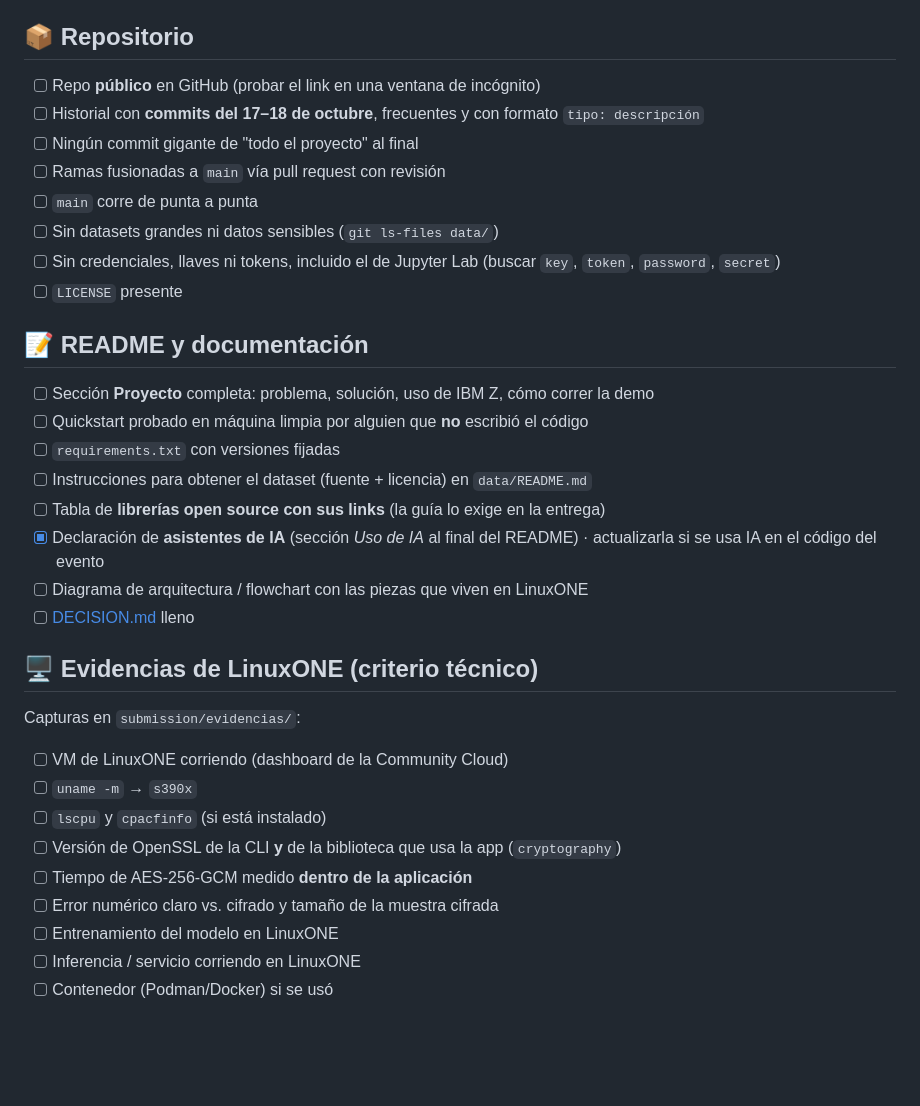
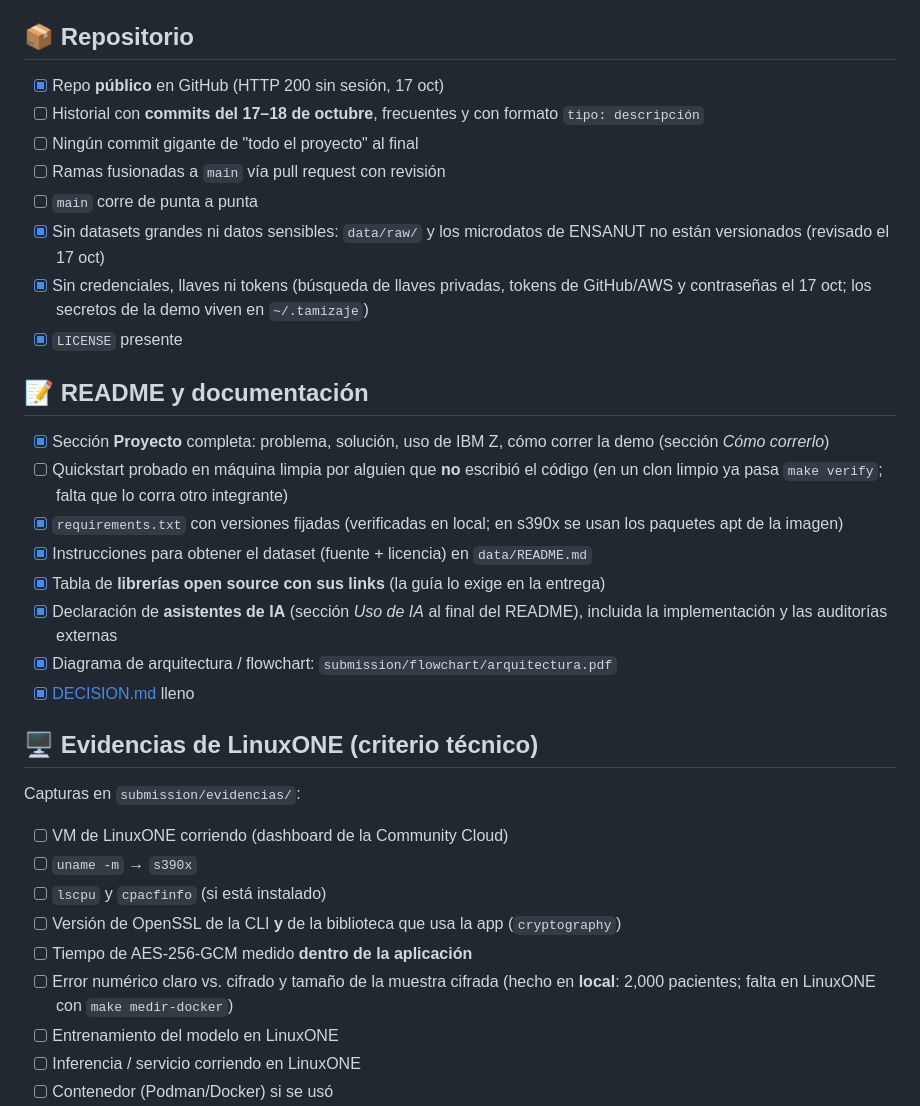
Before and after one commit to UACJ-MIAAD/antimarrulla-ibmz-datathon-2026, a Markdown page: docs/CHECKLIST_ENTREGA.md, the part around the change. Drawn GitHub-style; blank space fills up the shorter version.

Commit message:
docs: checklist de entrega con lo que ya tiene evidencia

```diff
--- a/docs/CHECKLIST_ENTREGA.md
+++ b/docs/CHECKLIST_ENTREGA.md
@@ -15,25 +15,25 @@
 
 ## 📦 Repositorio
 
-- [ ] Repo **público** en GitHub (probar el link en una ventana de incógnito)
+- [x] Repo **público** en GitHub (HTTP 200 sin sesión, 17 oct)
 - [ ] Historial con **commits del 17–18 de octubre**, frecuentes y con formato `tipo: descripción`
 - [ ] Ningún commit gigante de "todo el proyecto" al final
 - [ ] Ramas fusionadas a `main` vía pull request con revisión
 - [ ] `main` corre de punta a punta
-- [ ] Sin datasets grandes ni datos sensibles (`git ls-files data/`)
-- [ ] Sin credenciales, llaves ni tokens, incluido el de Jupyter Lab (buscar `key`, `token`, `password`, `secret`)
-- [ ] `LICENSE` presente
+- [x] Sin datasets grandes ni datos sensibles: `data/raw/` y los microdatos de ENSANUT no están versionados (revisado el 17 oct)
+- [x] Sin credenciales, llaves ni tokens (búsqueda de llaves privadas, tokens de GitHub/AWS y contraseñas el 17 oct; los secretos de la demo viven en `~/.tamizaje`)
+- [x] `LICENSE` presente
 
 ## 📝 README y documentación
 
-- [ ] Sección **Proyecto** completa: problema, solución, uso de IBM Z, cómo correr la demo
-- [ ] Quickstart probado en máquina limpia por alguien que **no** escribió el código
-- [ ] `requirements.txt` con versiones fijadas
-- [ ] Instrucciones para obtener el dataset (fuente + licencia) en `data/README.md`
-- [ ] Tabla de **librerías open source con sus links** (la guía lo exige en la entrega)
-- [x] Declaración de **asistentes de IA** (sección *Uso de IA* al final del README) · actualizarla si se usa IA en el código del evento
-- [ ] Diagrama de arquitectura / flowchart con las piezas que viven en LinuxONE
-- [ ] [DECISION.md](DECISION.md) lleno
+- [x] Sección **Proyecto** completa: problema, solución, uso de IBM Z, cómo correr la demo (sección *Cómo correrlo*)
+- [ ] Quickstart probado en máquina limpia por alguien que **no** escribió el código (en un clon limpio ya pasa `make verify`; falta que lo corra otro integrante)
+- [x] `requirements.txt` con versiones fijadas (verificadas en local; en s390x se usan los paquetes apt de la imagen)
+- [x] Instrucciones para obtener el dataset (fuente + licencia) en `data/README.md`
+- [x] Tabla de **librerías open source con sus links** (la guía lo exige en la entrega)
+- [x] Declaración de **asistentes de IA** (sección *Uso de IA* al final del README), incluida la implementación y las auditorías externas
+- [x] Diagrama de arquitectura / flowchart: `submission/flowchart/arquitectura.pdf`
+- [x] [DECISION.md](DECISION.md) lleno
 
 ## 🖥️ Evidencias de LinuxONE (criterio técnico)
 
@@ -43,7 +43,7 @@ Capturas en `submission/evidencias/`:
 - [ ] `lscpu` y `cpacfinfo` (si está instalado)
 - [ ] Versión de OpenSSL de la CLI **y** de la biblioteca que usa la app (`cryptography`)
 - [ ] Tiempo de AES-256-GCM medido **dentro de la aplicación**
-- [ ] Error numérico claro vs. cifrado y tamaño de la muestra cifrada
+- [ ] Error numérico claro vs. cifrado y tamaño de la muestra cifrada (hecho en **local**: 2,000 pacientes; falta en LinuxONE con `make medir-docker`)
 - [ ] Entrenamiento del modelo en LinuxONE
 - [ ] Inferencia / servicio corriendo en LinuxONE
 - [ ] Contenedor (Podman/Docker) si se usó
```
